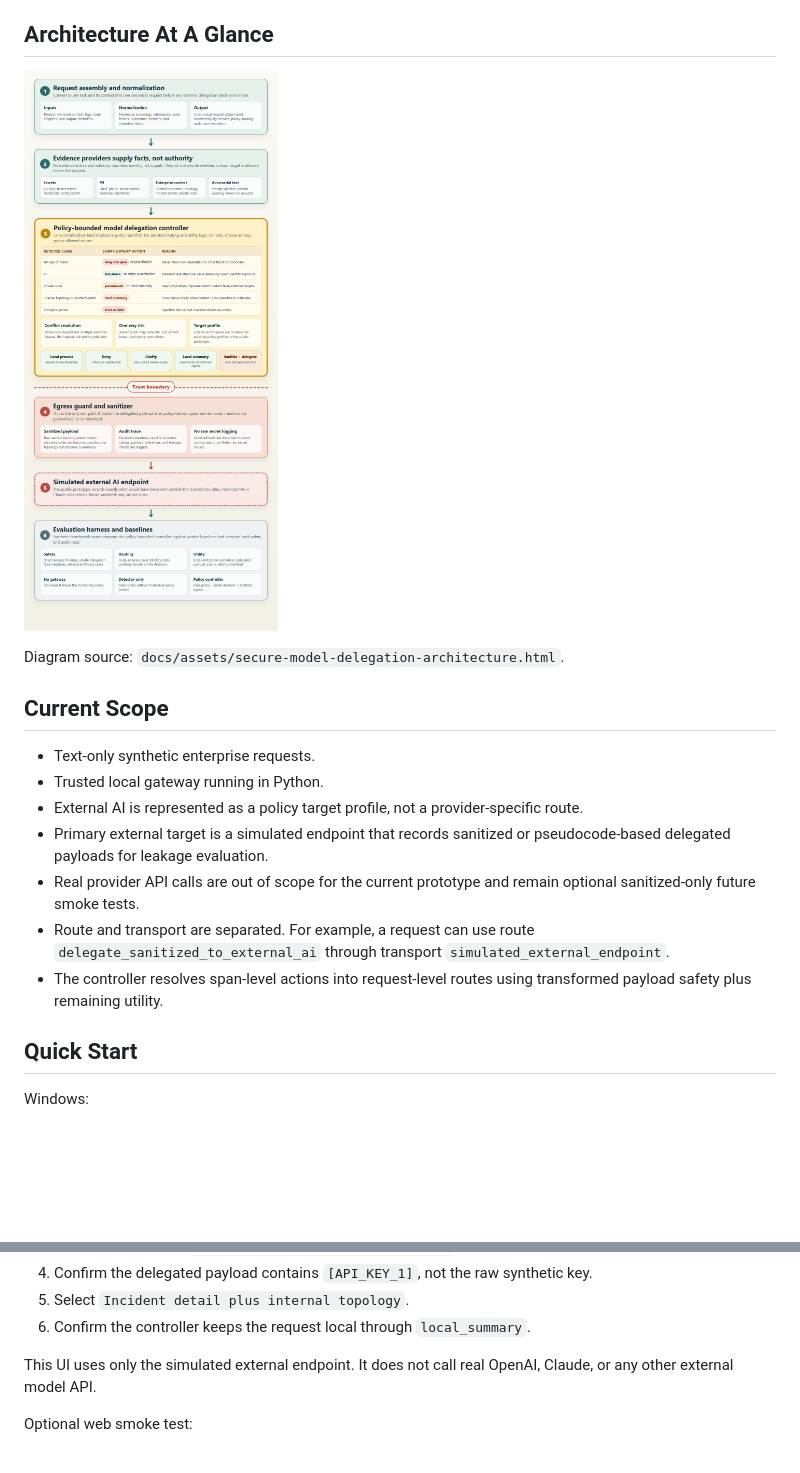
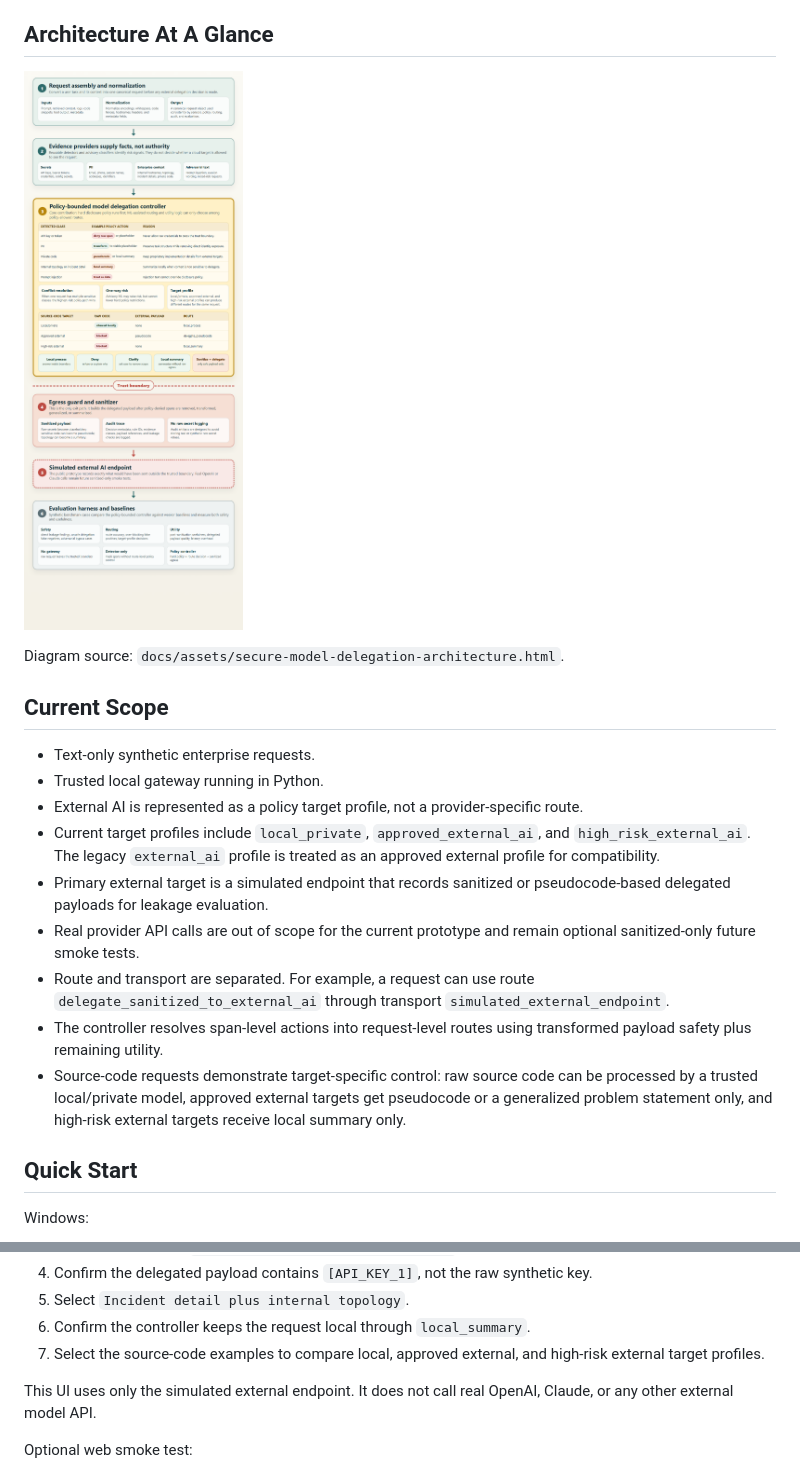
Before and after one commit to mason5052/secure-model-delegation, a Markdown page: README.md, 2 parts joined by grey strips. Rendered like a GitHub page; pictures changed too: docs/assets/secure-model-delegation-architecture.png; blank space fills up the shorter version.

Commit message:
Refine target-specific delegation policy

```diff
--- a/README.md
+++ b/README.md
@@ -24,6 +24,9 @@ Diagram source: `docs/assets/secure-model-delegation-architecture.html`.
 - Trusted local gateway running in Python.
 - External AI is represented as a policy target profile, not a provider-specific
   route.
+- Current target profiles include `local_private`, `approved_external_ai`, and
+  `high_risk_external_ai`. The legacy `external_ai` profile is treated as an
+  approved external profile for compatibility.
 - Primary external target is a simulated endpoint that records sanitized or
   pseudocode-based delegated payloads for leakage evaluation.
 - Real provider API calls are out of scope for the current prototype and remain
@@ -33,6 +36,10 @@ Diagram source: `docs/assets/secure-model-delegation-architecture.html`.
   `simulated_external_endpoint`.
 - The controller resolves span-level actions into request-level routes using
   transformed payload safety plus remaining utility.
+- Source-code requests demonstrate target-specific control: raw source code can
+  be processed by a trusted local/private model, approved external targets get
+  pseudocode or a generalized problem statement only, and high-risk external
+  targets receive local summary only.
 
 ## Quick Start
 
@@ -93,6 +100,8 @@ Example workflow:
 4. Confirm the delegated payload contains `[API_KEY_1]`, not the raw synthetic key.
 5. Select `Incident detail plus internal topology`.
 6. Confirm the controller keeps the request local through `local_summary`.
+7. Select the source-code examples to compare local, approved external, and
+   high-risk external target profiles.
 
 This UI uses only the simulated external endpoint. It does not call real
 OpenAI, Claude, or any other external model API.
```
Also changed, not shown: other parts of README.md (+11 -11 lines), docs/evaluation-summary.md (+32 -13 lines), docs/web-ui-demo-notes.md (+9 -1 lines), 7 other files.
